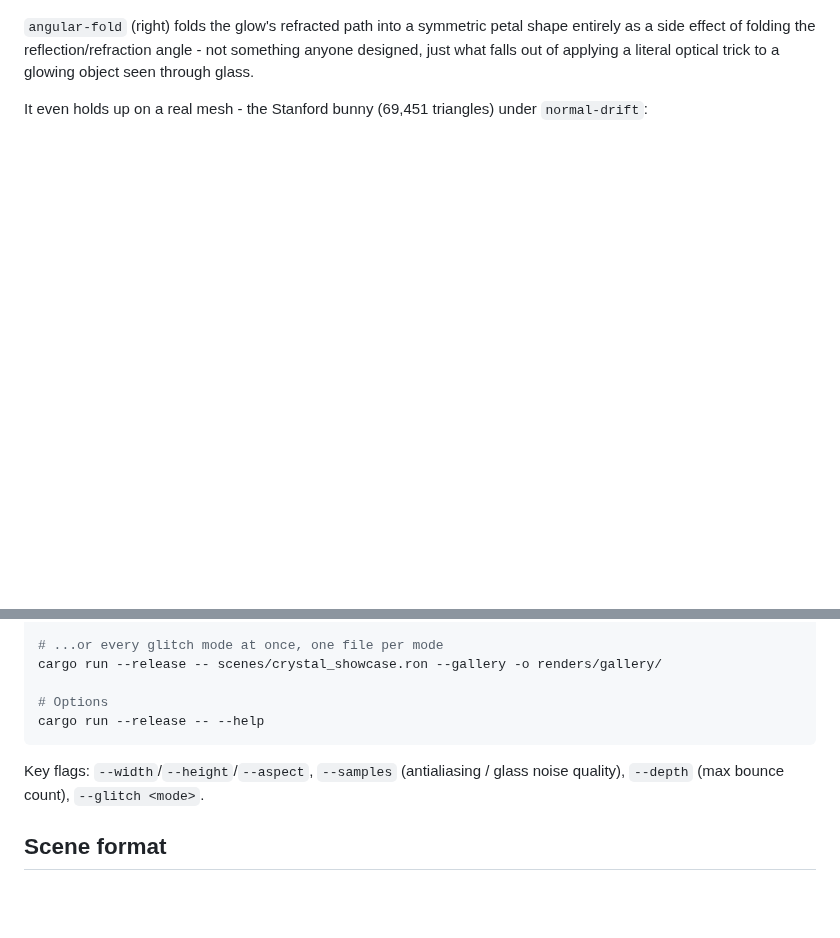
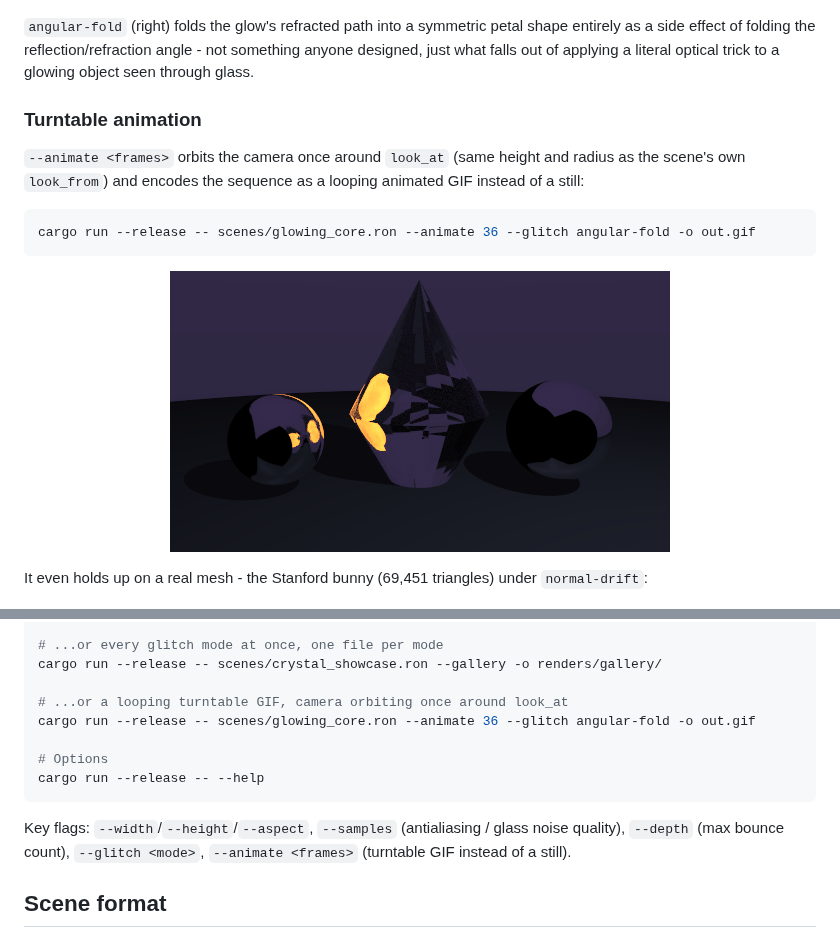
Before and after one commit to centuryglass/claude-sandbox, a Markdown page: README.md, 2 parts joined by grey strips. GitHub-like rendering; pictures changed too: gallery/glowing_core_turntable.gif (added); blank space fills up the shorter version.

````diff
--- a/README.md
+++ b/README.md
@@ -102,6 +102,20 @@ petal shape entirely as a side effect of folding the reflection/refraction
 angle - not something anyone designed, just what falls out of applying a
 literal optical trick to a glowing object seen through glass.
 
+### Turntable animation
+
+`--animate <frames>` orbits the camera once around `look_at` (same height
+and radius as the scene's own `look_from`) and encodes the sequence as a
+looping animated GIF instead of a still:
+
+```sh
+cargo run --release -- scenes/glowing_core.ron --animate 36 --glitch angular-fold -o out.gif
+```
+
+<p align="center">
+  <img src="gallery/glowing_core_turntable.gif" width="500" alt="Turntable animation of the glowing core scene under angular-fold">
+</p>
+
 It even holds up on a real mesh - the Stanford bunny (69,451 triangles)
 under `normal-drift`:
 
@@ -128,12 +142,16 @@ cargo run --release -- scenes/crystal_showcase.ron --glitch axis-swap-reflect -o
 # ...or every glitch mode at once, one file per mode
 cargo run --release -- scenes/crystal_showcase.ron --gallery -o renders/gallery/
 
+# ...or a looping turntable GIF, camera orbiting once around look_at
+cargo run --release -- scenes/glowing_core.ron --animate 36 --glitch angular-fold -o out.gif
+
 # Options
 cargo run --release -- --help
 ```
 
 Key flags: `--width`/`--height`/`--aspect`, `--samples` (antialiasing /
-glass noise quality), `--depth` (max bounce count), `--glitch <mode>`.
+glass noise quality), `--depth` (max bounce count), `--glitch <mode>`,
+`--animate <frames>` (turntable GIF instead of a still).
 
 ## Scene format
 
````
Also changed, not shown: 3 other files.
